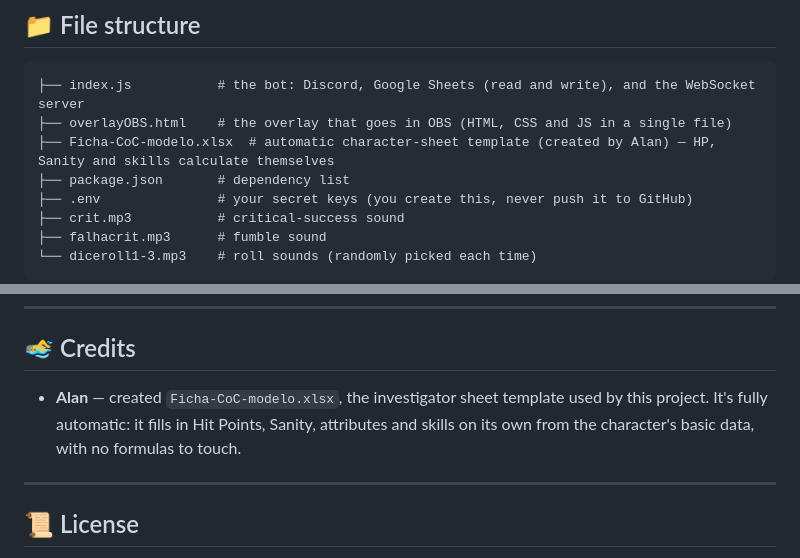
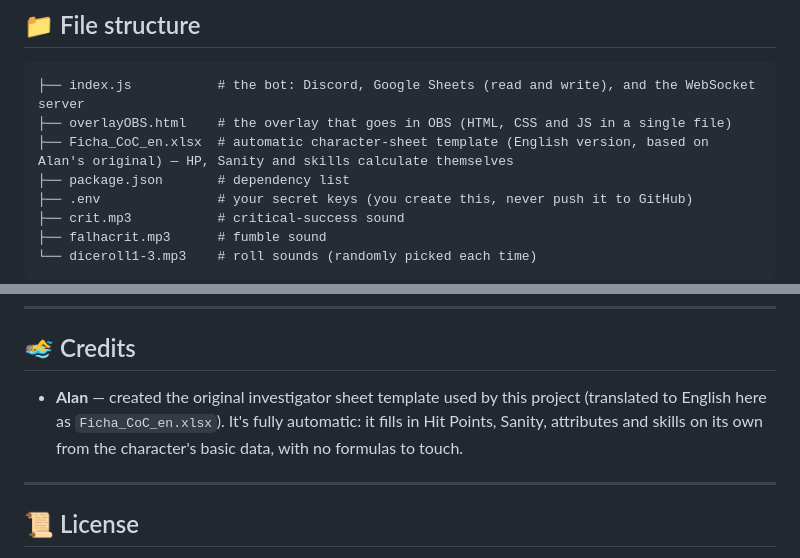
Before and after one commit to henriquecoelhome-source/CoC_Bot_En, a Markdown page: README.md, 2 parts joined by grey strips. Drawn GitHub-style.

````diff
--- a/README.md
+++ b/README.md
@@ -520,7 +518,7 @@ const ws = new WebSocket('wss://your-app.onrender.com');
 ```
 ├── index.js           # the bot: Discord, Google Sheets (read and write), and the WebSocket server
 ├── overlayOBS.html    # the overlay that goes in OBS (HTML, CSS and JS in a single file)
-├── Ficha-CoC-modelo.xlsx  # automatic character-sheet template (created by Alan) — HP, Sanity and skills calculate themselves
+├── Ficha_CoC_en.xlsx  # automatic character-sheet template (English version, based on Alan's original) — HP, Sanity and skills calculate themselves
 ├── package.json       # dependency list
 ├── .env               # your secret keys (you create this, never push it to GitHub)
 ├── crit.mp3           # critical-success sound
@@ -547,7 +545,7 @@ Feel free to ask — the whole point of this tool is to make life easier for eve
 
 ## 🏊‍♂️ Credits
 
-- **Alan** — created `Ficha-CoC-modelo.xlsx`, the investigator sheet template used by this project. It's fully automatic: it fills in Hit Points, Sanity, attributes and skills on its own from the character's basic data, with no formulas to touch.
+- **Alan** — created the original investigator sheet template used by this project (translated to English here as `Ficha_CoC_en.xlsx`). It's fully automatic: it fills in Hit Points, Sanity, attributes and skills on its own from the character's basic data, with no formulas to touch.
 
 ---
 
````
Also changed, not shown: other parts of README.md (+13 -15 lines).
